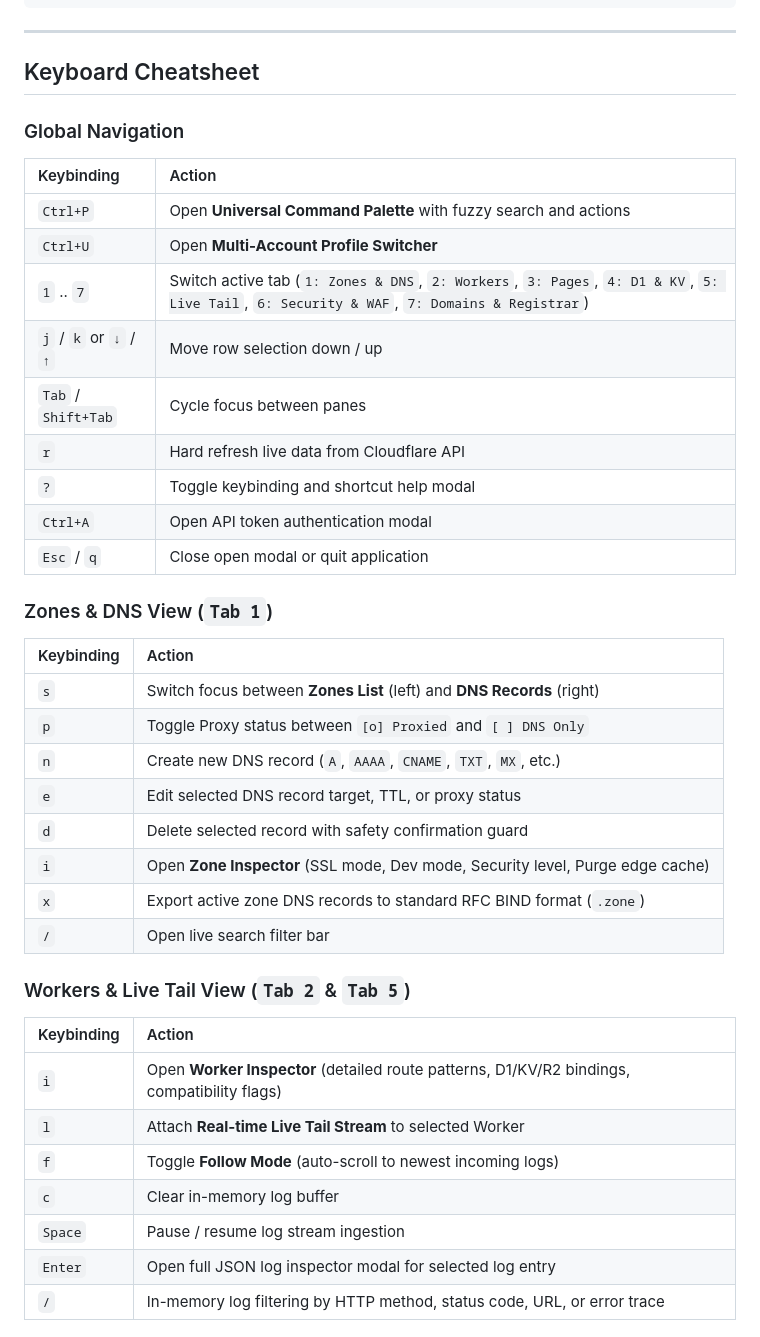
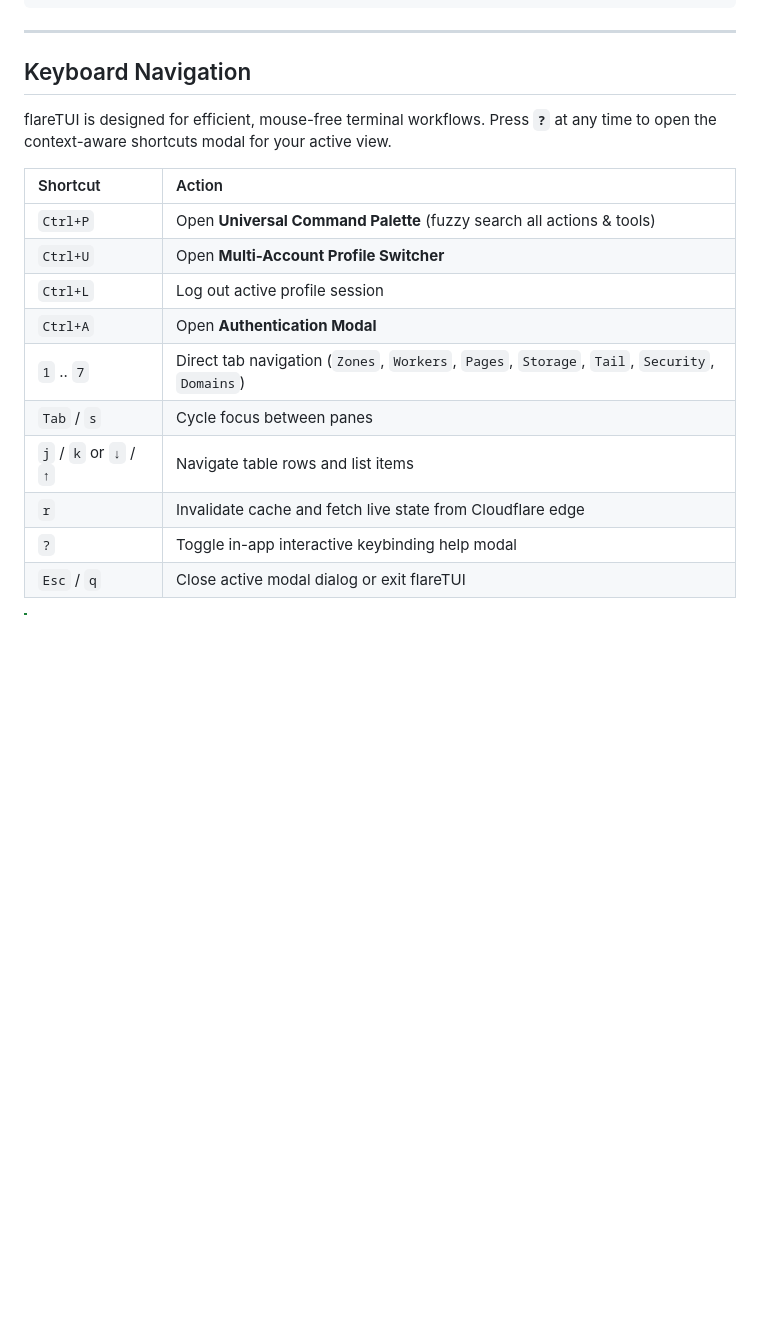
Before and after one commit to KidusAlemayehu/flareTUI, a Markdown page: README.md, the part around one of its changes. GitHub-like rendering; blank space fills up the shorter version.

Commit message:
docs(readme): streamline navigation cheatsheet and link to comprehensive documentation

```diff
--- a/README.md
+++ b/README.md
@@ -151,41 +151,20 @@ account_name = "Staging Environment"
 
 ---
 
-## Keyboard Cheatsheet
+## Keyboard Navigation
 
-### Global Navigation
-| Keybinding | Action |
+flareTUI is designed for efficient, mouse-free terminal workflows. Press **`?`** at any time to open the context-aware shortcuts modal for your active view.
+
+| Shortcut | Action |
 | :--- | :--- |
-| `Ctrl+P` | Open **Universal Command Palette** with fuzzy search and actions |
+| `Ctrl+P` | Open **Universal Command Palette** (fuzzy search all actions & tools) |
 | `Ctrl+U` | Open **Multi-Account Profile Switcher** |
-| `1` .. `7` | Switch active tab (`1: Zones & DNS`, `2: Workers`, `3: Pages`, `4: D1 & KV`, `5: Live Tail`, `6: Security & WAF`, `7: Domains & Registrar`) |
-| `j` / `k` or `↓` / `↑` | Move row selection down / up |
-| `Tab` / `Shift+Tab` | Cycle focus between panes |
-| `r` | Hard refresh live data from Cloudflare API |
-| `?` | Toggle keybinding and shortcut help modal |
-| `Ctrl+A` | Open API token authentication modal |
-| `Esc` / `q` | Close open modal or quit application |
+| `Ctrl+L` | Log out active profile session |
+| `Ctrl+A` | Open **Authentication Modal** |
+| `1` .. `7` | Direct tab navigation (`Zones`, `Workers`, `Pages`, `Storage`, `Tail`, `Security`, `Domains`) |
+| `Tab` / `s` | Cycle focus between panes |
+| `j` / `k` or `↓` / `↑` | Navigate table rows and list items |
+| `r` | Invalidate cache and fetch live state from Cloudflare edge |
+| `?` | Toggle in-app interactive keybinding help modal |
+| `Esc` / `q` | Close active modal dialog or exit flareTUI |
 
-### Zones & DNS View (`Tab 1`)
-| Keybinding | Action |
-| :--- | :--- |
-| `s` | Switch focus between **Zones List** (left) and **DNS Records** (right) |
-| `p` | Toggle Proxy status between `[o] Proxied` and `[ ] DNS Only` |
-| `n` | Create new DNS record (`A`, `AAAA`, `CNAME`, `TXT`, `MX`, etc.) |
-| `e` | Edit selected DNS record target, TTL, or proxy status |
-| `d` | Delete selected record with safety confirmation guard |
-| `i` | Open **Zone Inspector** (SSL mode, Dev mode, Security level, Purge edge cache) |
-| `x` | Export active zone DNS records to standard RFC BIND format (`.zone`) |
-| `/` | Open live search filter bar |
-
-### Workers & Live Tail View (`Tab 2` & `Tab 5`)
-| Keybinding | Action |
-| :--- | :--- |
-| `i` | Open **Worker Inspector** (detailed route patterns, D1/KV/R2 bindings, compatibility flags) |
-| `l` | Attach **Real-time Live Tail Stream** to selected Worker |
-| `f` | Toggle **Follow Mode** (auto-scroll to newest incoming logs) |
-| `c` | Clear in-memory log buffer |
-| `Space` | Pause / resume log stream ingestion |
-| `Enter` | Open full JSON log inspector modal for selected log entry |
-| `/` | In-memory log filtering by HTTP method, status code, URL, or error trace |
-
```
Also changed, not shown: other parts of README.md (+3 -57 lines).
